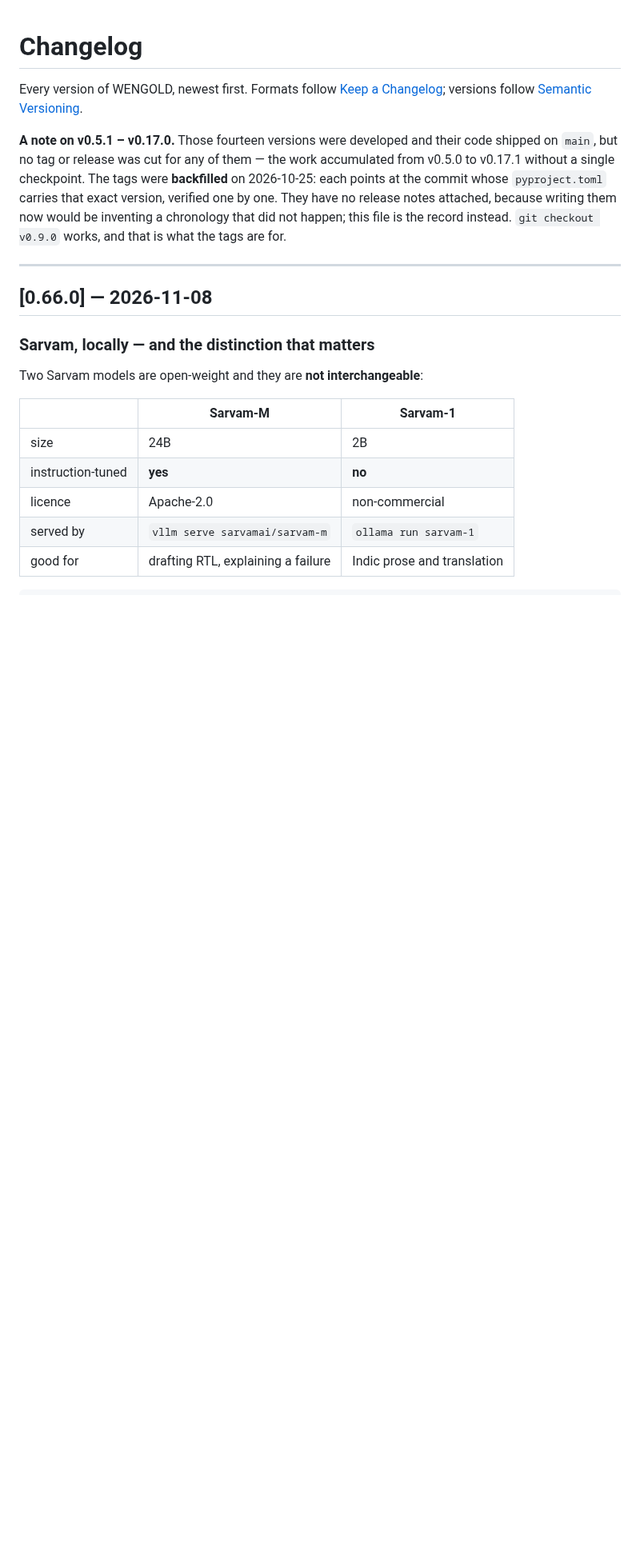
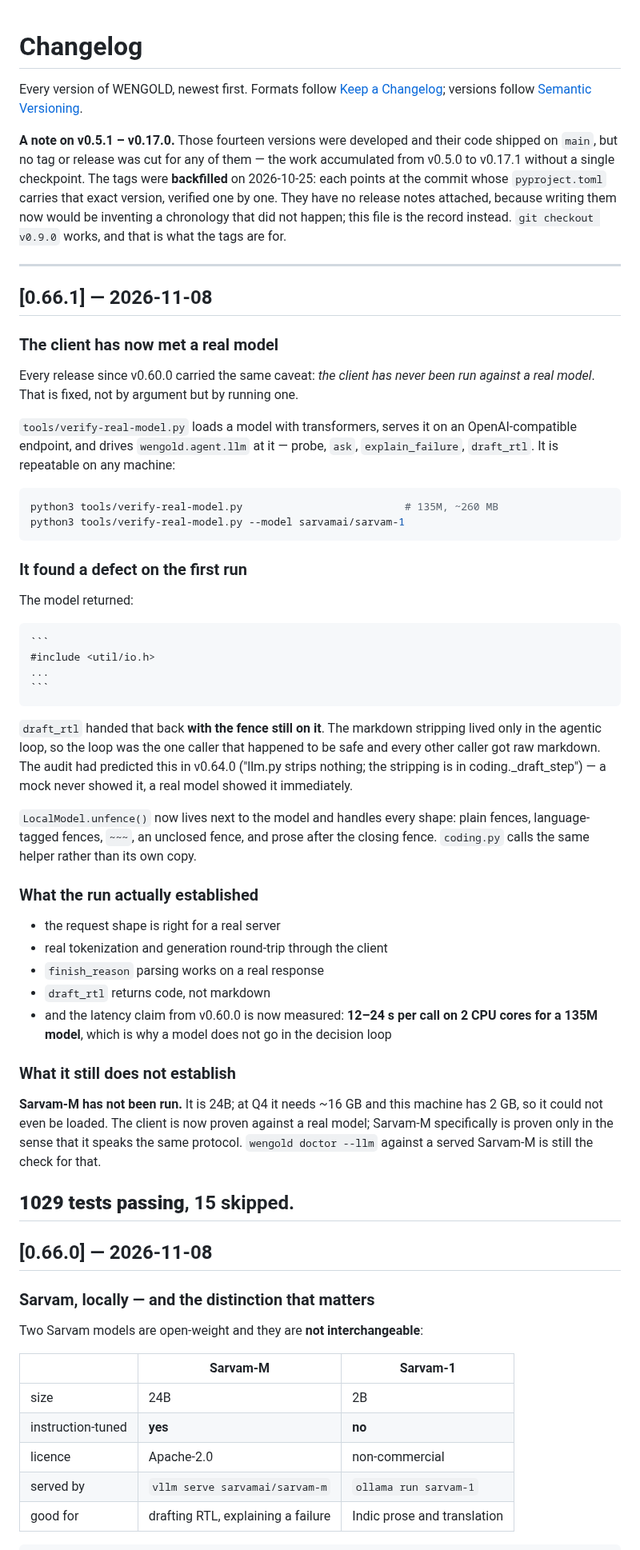
Before and after one commit to thejas235689/wengold, a Markdown page: CHANGELOG.md, the part around the change. Shown at 80% size. Drawn GitHub-style; blank space fills up the shorter version.

Commit message:
CHANGELOG: 0.66.1 verified against a real model

`````diff
--- a/CHANGELOG.md
+++ b/CHANGELOG.md
@@ -12,6 +12,58 @@ attached, because writing them now would be inventing a chronology that did not
 happen; this file is the record instead. `git checkout v0.9.0` works, and that is
 what the tags are for.
 
+---
+
+## [0.66.1] — 2026-11-08
+
+### The client has now met a real model
+Every release since v0.60.0 carried the same caveat: *the client has never been run
+against a real model*. That is fixed, not by argument but by running one.
+
+`tools/verify-real-model.py` loads a model with transformers, serves it on an
+OpenAI-compatible endpoint, and drives `wengold.agent.llm` at it — probe, `ask`,
+`explain_failure`, `draft_rtl`. It is repeatable on any machine:
+
+```sh
+python3 tools/verify-real-model.py                          # 135M, ~260 MB
+python3 tools/verify-real-model.py --model sarvamai/sarvam-1
+```
+
+### It found a defect on the first run
+The model returned:
+
+````
+```
+#include <util/io.h>
+...
+```
+````
+
+`draft_rtl` handed that back **with the fence still on it**. The markdown stripping
+lived only in the agentic loop, so the loop was the one caller that happened to be
+safe and every other caller got raw markdown. The audit had predicted this in v0.64.0
+("llm.py strips nothing; the stripping is in coding._draft_step") — a mock never
+showed it, a real model showed it immediately.
+
+`LocalModel.unfence()` now lives next to the model and handles every shape: plain
+fences, language-tagged fences, `~~~`, an unclosed fence, and prose after the closing
+fence. `coding.py` calls the same helper rather than its own copy.
+
+### What the run actually established
+- the request shape is right for a real server
+- real tokenization and generation round-trip through the client
+- `finish_reason` parsing works on a real response
+- `draft_rtl` returns code, not markdown
+- and the latency claim from v0.60.0 is now measured: **12–24 s per call on 2 CPU
+  cores for a 135M model**, which is why a model does not go in the decision loop
+
+### What it still does not establish
+**Sarvam-M has not been run.** It is 24B; at Q4 it needs ~16 GB and this machine has
+2 GB, so it could not even be loaded. The client is now proven against a real model;
+Sarvam-M specifically is proven only in the sense that it speaks the same protocol.
+`wengold doctor --llm` against a served Sarvam-M is still the check for that.
+
+**1029 tests passing**, 15 skipped.
 ---
 
 ## [0.66.0] — 2026-11-08
`````
